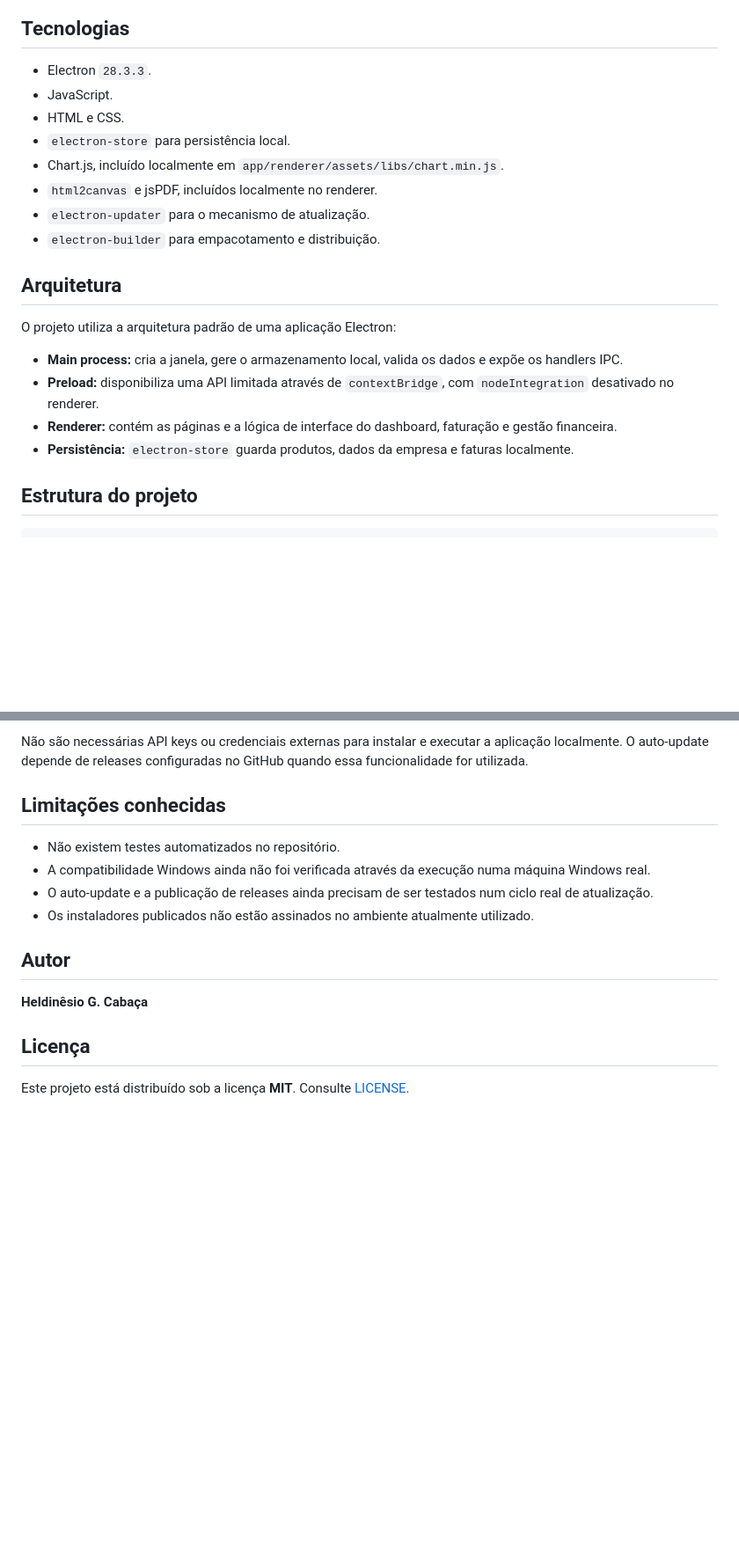
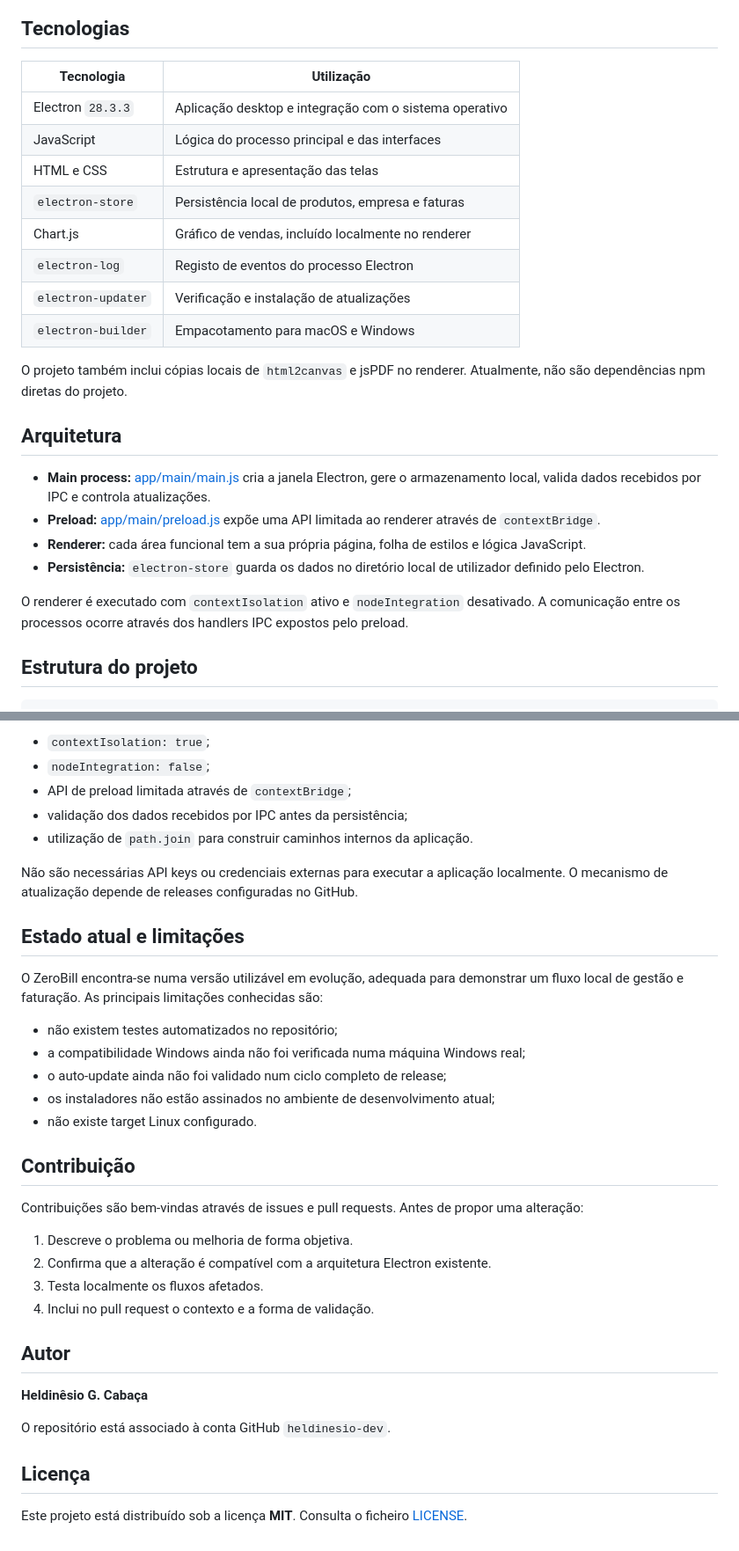
Before and after one commit to heldinesio-dev/ZeroBill, a Markdown page: README.md, 2 parts joined by grey strips. Shown at 88% size. GitHub-like rendering; blank space fills up the shorter version.

```diff
--- a/README.md
+++ b/README.md
@@ -61,23 +82,27 @@ Durante a experiência, o sistema auxiliou a gestão da operação, da contabili
 
 ## Tecnologias
 
-- Electron `28.3.3`.
-- JavaScript.
-- HTML e CSS.
-- `electron-store` para persistência local.
-- Chart.js, incluído localmente em `app/renderer/assets/libs/chart.min.js`.
-- `html2canvas` e jsPDF, incluídos localmente no renderer.
-- `electron-updater` para o mecanismo de atualização.
-- `electron-builder` para empacotamento e distribuição.
+| Tecnologia         | Utilização                                             |
+| ------------------ | ------------------------------------------------------ |
+| Electron `28.3.3`  | Aplicação desktop e integração com o sistema operativo |
+| JavaScript         | Lógica do processo principal e das interfaces          |
+| HTML e CSS         | Estrutura e apresentação das telas                     |
+| `electron-store`   | Persistência local de produtos, empresa e faturas      |
+| Chart.js           | Gráfico de vendas, incluído localmente no renderer     |
+| `electron-log`     | Registo de eventos do processo Electron                |
+| `electron-updater` | Verificação e instalação de atualizações               |
+| `electron-builder` | Empacotamento para macOS e Windows                     |
+
+O projeto também inclui cópias locais de `html2canvas` e jsPDF no renderer. Atualmente, não são dependências npm diretas do projeto.
 
 ## Arquitetura
 
-O projeto utiliza a arquitetura padrão de uma aplicação Electron:
+- **Main process:** [app/main/main.js](app/main/main.js) cria a janela Electron, gere o armazenamento local, valida dados recebidos por IPC e controla atualizações.
+- **Preload:** [app/main/preload.js](app/main/preload.js) expõe uma API limitada ao renderer através de `contextBridge`.
+- **Renderer:** cada área funcional tem a sua própria página, folha de estilos e lógica JavaScript.
+- **Persistência:** `electron-store` guarda os dados no diretório local de utilizador definido pelo Electron.
 
-- **Main process:** cria a janela, gere o armazenamento local, valida os dados e expõe os handlers IPC.
-- **Preload:** disponibiliza uma API limitada através de `contextBridge`, com `nodeIntegration` desativado no renderer.
-- **Renderer:** contém as páginas e a lógica de interface do dashboard, faturação e gestão financeira.
-- **Persistência:** `electron-store` guarda produtos, dados da empresa e faturas localmente.
+O renderer é executado com `contextIsolation` ativo e `nodeIntegration` desativado. A comunicação entre os processos ocorre através dos handlers IPC expostos pelo preload.
 
 ## Estrutura do projeto
 
@@ -171,17 +203,37 @@ O renderer utiliza `contextIsolation: true` e `nodeIntegration: false`. A comuni
 
-Não são necessárias API keys ou credenciais externas para instalar e executar a aplicação localmente. O auto-update depende de releases configuradas no GitHub quando essa funcionalidade for utilizada.
+- `contextIsolation: true`;
+- `nodeIntegration: false`;
+- API de preload limitada através de `contextBridge`;
+- validação dos dados recebidos por IPC antes da persistência;
+- utilização de `path.join` para construir caminhos internos da aplicação.
 
-## Limitações conhecidas
+Não são necessárias API keys ou credenciais externas para executar a aplicação localmente. O mecanismo de atualização depende de releases configuradas no GitHub.
 
-- Não existem testes automatizados no repositório.
-- A compatibilidade Windows ainda não foi verificada através da execução numa máquina Windows real.
-- O auto-update e a publicação de releases ainda precisam de ser testados num ciclo real de atualização.
-- Os instaladores publicados não estão assinados no ambiente atualmente utilizado.
+## Estado atual e limitações
+
+O ZeroBill encontra-se numa versão utilizável em evolução, adequada para demonstrar um fluxo local de gestão e faturação. As principais limitações conhecidas são:
+
+- não existem testes automatizados no repositório;
+- a compatibilidade Windows ainda não foi verificada numa máquina Windows real;
+- o auto-update ainda não foi validado num ciclo completo de release;
+- os instaladores não estão assinados no ambiente de desenvolvimento atual;
+- não existe target Linux configurado.
+
+## Contribuição
+
+Contribuições são bem-vindas através de issues e pull requests. Antes de propor uma alteração:
+
+1. Descreve o problema ou melhoria de forma objetiva.
+2. Confirma que a alteração é compatível com a arquitetura Electron existente.
+3. Testa localmente os fluxos afetados.
+4. Inclui no pull request o contexto e a forma de validação.
 
 ## Autor
 
 **Heldinêsio G. Cabaça**
 
+O repositório está associado à conta GitHub `heldinesio-dev`.
+
 ## Licença
 
-Este projeto está distribuído sob a licença **MIT**. Consulte [LICENSE](LICENSE).
+Este projeto está distribuído sob a licença **MIT**. Consulta o ficheiro [LICENSE](LICENSE).
```
Also changed, not shown: other parts of README.md (+83 -55 lines).
